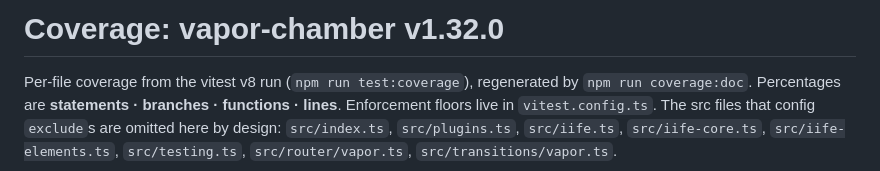
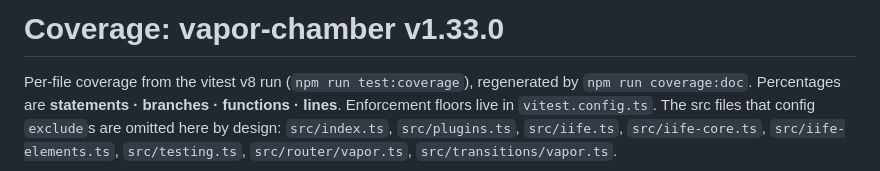
Before and after one commit to lucianofedericopereira/vapor-chamber, a Markdown page: docs/COVERAGE.md, the part around the change. GitHub-like rendering.

```diff
--- a/docs/COVERAGE.md
+++ b/docs/COVERAGE.md
@@ -1,5 +1,5 @@
 <!-- GENERATED by `npm run coverage:doc` (scripts/measure-coverage.mjs) - do not edit by hand. -->
-# Coverage: vapor-chamber v1.32.0
+# Coverage: vapor-chamber v1.33.0
 
 Per-file coverage from the vitest v8 run (`npm run test:coverage`), regenerated by
 `npm run coverage:doc`. Percentages are **statements · branches · functions · lines**.
```
Also changed, not shown: docs/BUNDLE-SIZES.md (+9 -9 lines).
